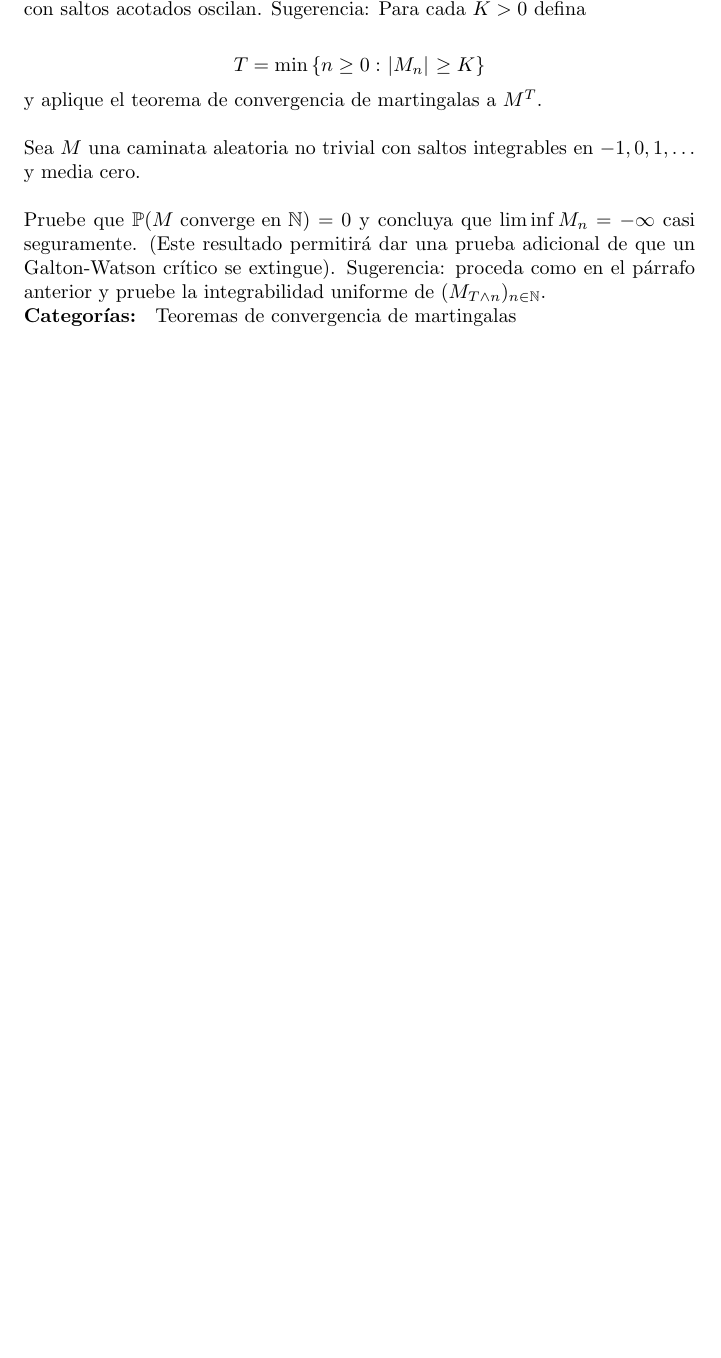
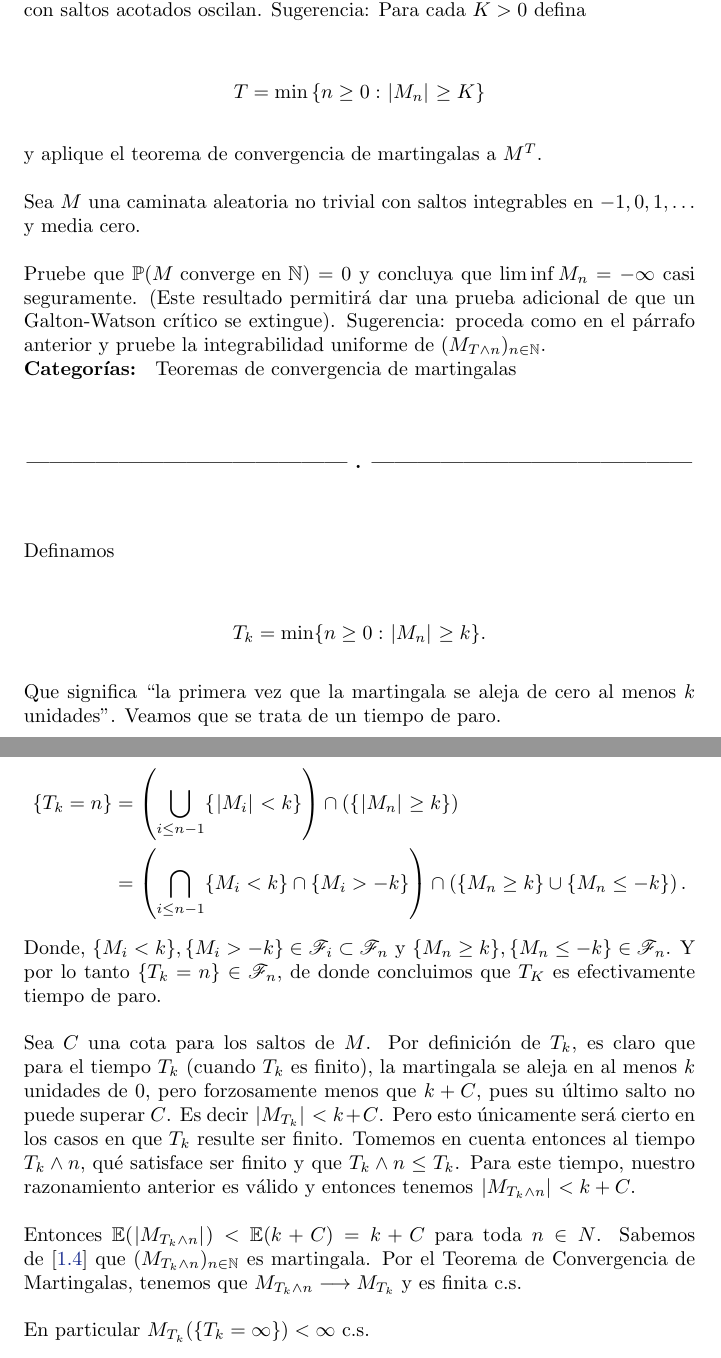
Before and after one commit to bloodyvesp/stocasticprocesses, a LaTeX problem sheet (tareas.tex, which reads tarea3/problema3_2/problema3_2.tex): part of page 76 of 93 before the commit and two parts of pages 76 and 77 of 94 after it, the two joined at a grey line, cut so that both start at the same text, the shorter picture padded with empty space. Compiled offline with pdfLaTeX.

Commit message:
Primera parte de 3.2

```diff
--- a/tarea3/problema3_2/problema3_2.tex
+++ b/tarea3/problema3_2/problema3_2.tex
@@ -25,3 +25,36 @@ Sugerencia: proceda como en el párrafo anterior y pruebe la integrabilidad unif
 
     \defin{Categor\'ias: } Teoremas de convergencia de martingalas
 \end{problema}
+
+\afterstatement\par\null
+
+Definamos
+
+\begin{align}
+    T_k = \min\{ n \geq 0 : \abs{M_n} \geq k \}.
+\end{align}
+
+Que significa ``la primera vez que la martingala se aleja de cero al menos $k$ unidades''.
+Veamos que se trata de un tiempo de paro.
+
+
+\begin{align}
+    \{ T_k = n \}   &=  \paren{\bigcup_{i \leq n-1} \{ \abs{M_i} < k \}} \cap \paren{\{ \abs{M_n} \geq k \}}                                 \\
+                    &=  \paren{\bigcap_{i \leq n-1} \{ M_i < k \} \cap \{ M_i > -k \}} \cap \paren{\{ M_n \geq k \} \cup \{ M_n \leq -k \}}.
+\end{align}\par\null
+
+Donde, $\{ M_i < k \}, \{ M_i > -k \} \in \F_i \subset \F_n$ y $\{ M_n \geq k \}, \{ M_n \leq -k \} \in \F_n$.
+Y por lo tanto $\{ T_k = n\} \in \F_n$, de donde concluimos que $T_K$ es efectivamente tiempo de paro.\par\null
+
+
+Sea $C$ una cota para los saltos de $M$. Por definición de $T_k$, es claro que para el tiempo $T_k$ (cuando $T_k$ es finito),
+la martingala se aleja en al menos $k$ unidades de 0, pero forzosamente menos que $k + C$, pues su último salto no
+puede superar $C$. Es decir $\abs{M_{T_k}} < k + C$. Pero esto únicamente será cierto en los casos en que $T_k$ resulte
+ser finito. Tomemos en cuenta entonces al tiempo $T_k \wedge n$, qué satisface ser finito y que $T_k \wedge n \leq T_k$.
+Para este tiempo, nuestro razonamiento anterior es válido y entonces tenemos $\abs{M_{T_k \wedge n}} < k + C$.\par\null
+
+Entonces $\E(\abs{M_{T_k \wedge n}}) < \E(k + C) = k + C$ para toda $n \in N$. Sabemos de [\ref{problema1_4}] que
+$(M_{T_k \wedge n})_{n \in \N}$ es martingala. Por el Teorema de Convergencia de Martingalas, tenemos que
+$M_{T_k \wedge n} \longrightarrow M_{T_k}$ y es finita c.s.\par\null
+
+En particular $M_{T_k}(\{ T_k = \infty \}) < \infty$ c.s.\par\null
```
Also changed, not shown: 1 other file. Lines whose indentation alone changed are shown as unchanged.
